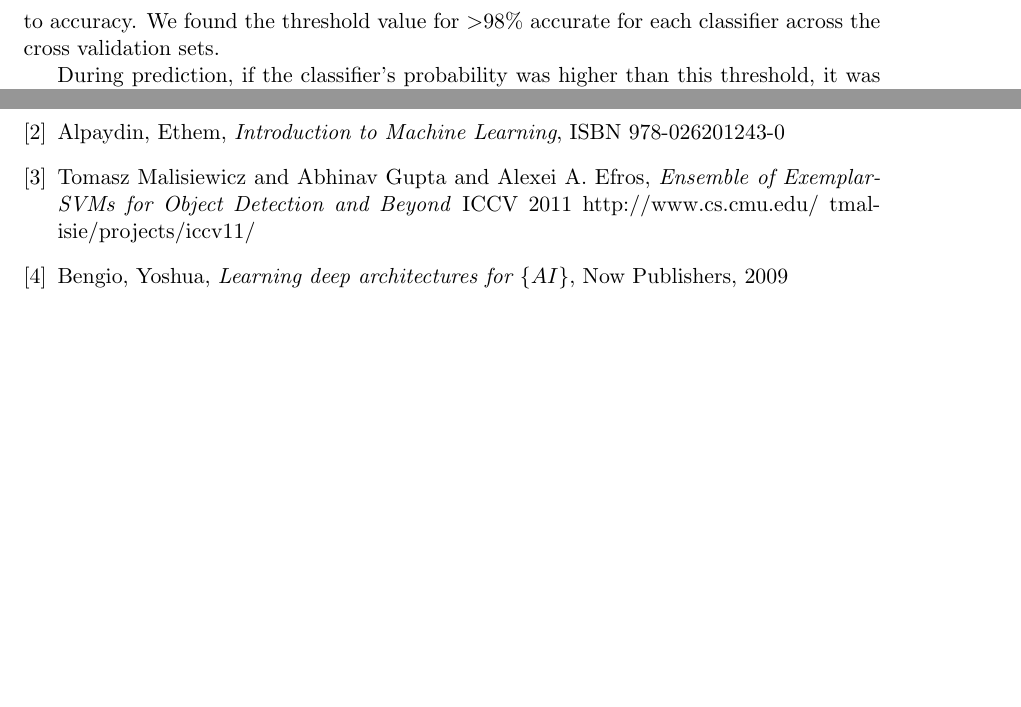
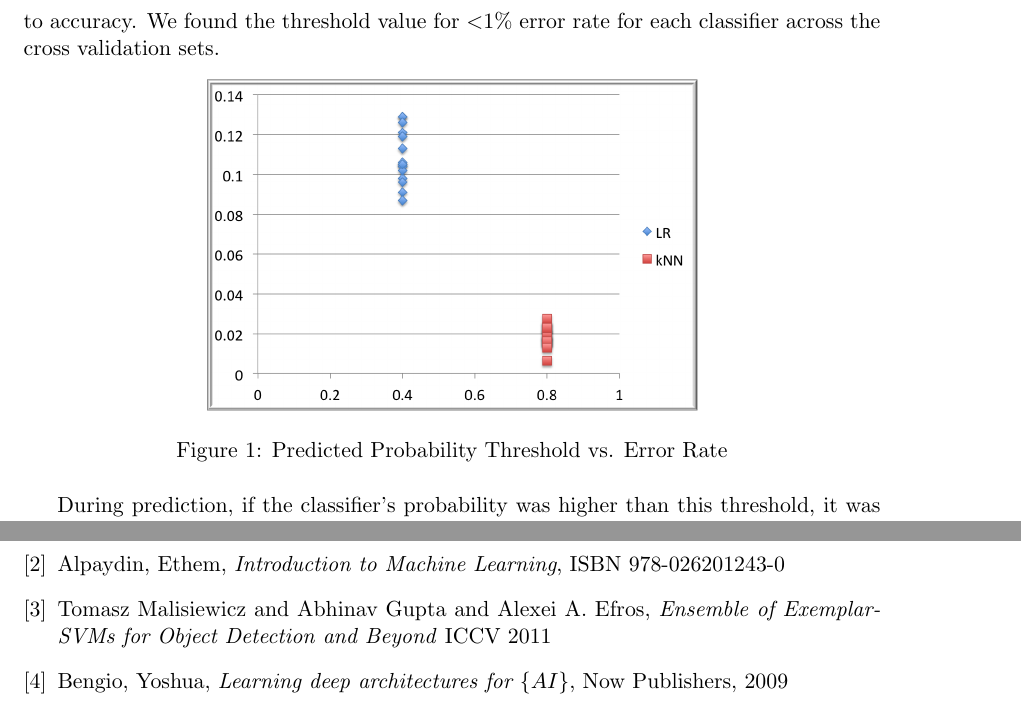
Before and after one commit to wihl/cs181-spring2014, a LaTeX document (Practical3/writeup/Practical3_writeup.tex): two parts of pages 7 and 9 of 9, joined at a grey line, cut so that both start at the same text, the shorter picture padded with empty space. Compiled offline with pdfLaTeX.

Commit message:
plot of ensemble classification

```diff
--- a/Practical3/writeup/Practical3_writeup.tex
+++ b/Practical3/writeup/Practical3_writeup.tex
@@ -160,9 +160,18 @@ While we initially had them as separate models, we instead developed a 'meta cla
 
 We examined several options for combining the classifiers, including bagging, boosting and Committees. As Bishop points out ``these simple mixtures extend the flexibility of linear models to include more complex predictive distributions, they are still very limited." (pg 672).
 
-We attempted a novel approach to combining classifiers. Each of the linear multi-class classifiers we used provided for each prediction a probability of the sample in each of the classes.\cite{sklearn}. Through several test runs, we measured each classifier's $max(class\_probability)$ to accuracy. We found the threshold value for $>$98\% accurate for each classifier across the cross validation sets.
+We attempted a novel approach to combining classifiers. Each of the linear multi-class classifiers we used provided for each prediction a probability of the sample in each of the classes.\cite{sklearn}. Through several test runs, we measured each classifier's $max(class\_probability)$ to accuracy. We found the threshold value for $<$1\% error rate for each classifier across the cross validation sets.
+
+\begin{figure}[h!]
+  \centering
+  \includegraphics[scale=0.5]{accuracy}
+  \caption{Predicted Probability Threshold vs. Error Rate}
+\end{figure}
+
 
 During prediction, if the classifier's probability was higher than this threshold, it was given the vote. If one classifier had a significantly higher confidence level (determined empirically to be 0.4), it was given the vote. If no classifier had a high confidence, it was given to Logistic Regression as it had the lowest overall error rate. After implementation, we found that Alpaydin refers to this technique as \emph{Dynamic Classifier Selection}.\cite{alpaydin}
+
+
 
 During our cross-validation runs, this technique increased our accuracy by approximately 3\%. However, our Kaggle score did not change commensurately, likely due to overfitting in spite of our cross validation.
 
@@ -195,7 +204,7 @@ The permutations of features, classifiers and hyper parameters grow geometricall
 
   \bibitem{alpaydin} Alpaydin, Ethem, \emph{Introduction to Machine Learning}, ISBN 978-026201243-0
 
- \bibitem{exemplar} Tomasz Malisiewicz and Abhinav Gupta and Alexei A. Efros, \emph{Ensemble of Exemplar-SVMs for Object Detection and Beyond} ICCV 2011 http://www.cs.cmu.edu/~tmalisie/projects/iccv11/
+ \bibitem{exemplar} Tomasz Malisiewicz and Abhinav Gupta and Alexei A. Efros, \emph{Ensemble of Exemplar-SVMs for Object Detection and Beyond} ICCV 2011
 
  \bibitem{deep} Bengio, Yoshua, \emph{Learning deep architectures for $\{AI\}$}, Now Publishers, 2009
 
```
Also changed, not shown: Practical3/writeup/Practical3_writeup.pdf, Practical3/writeup/accuracy.png (added).
